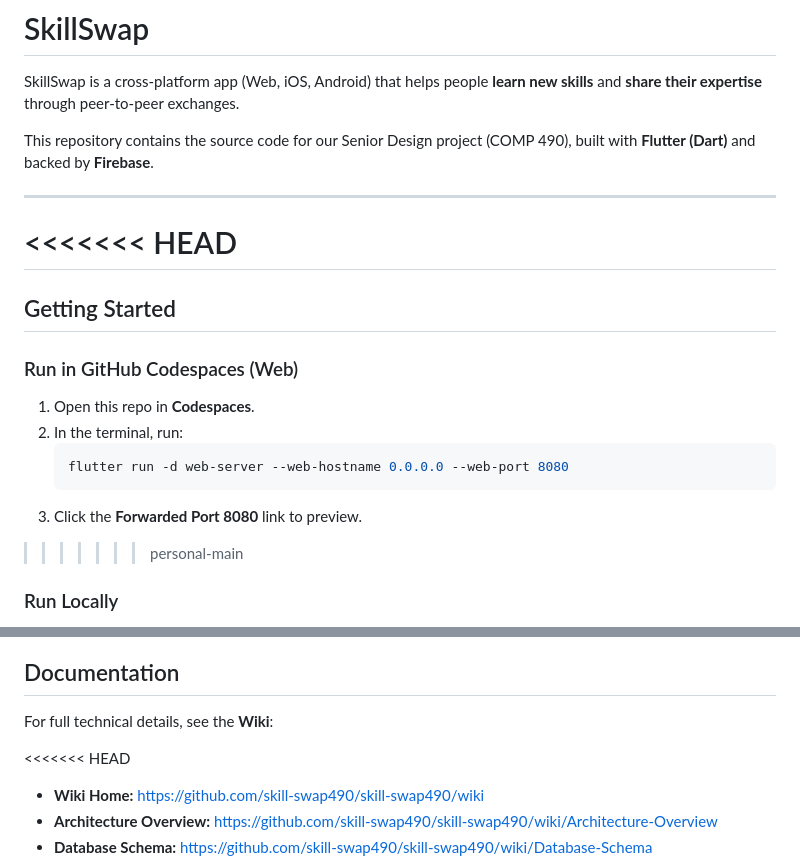
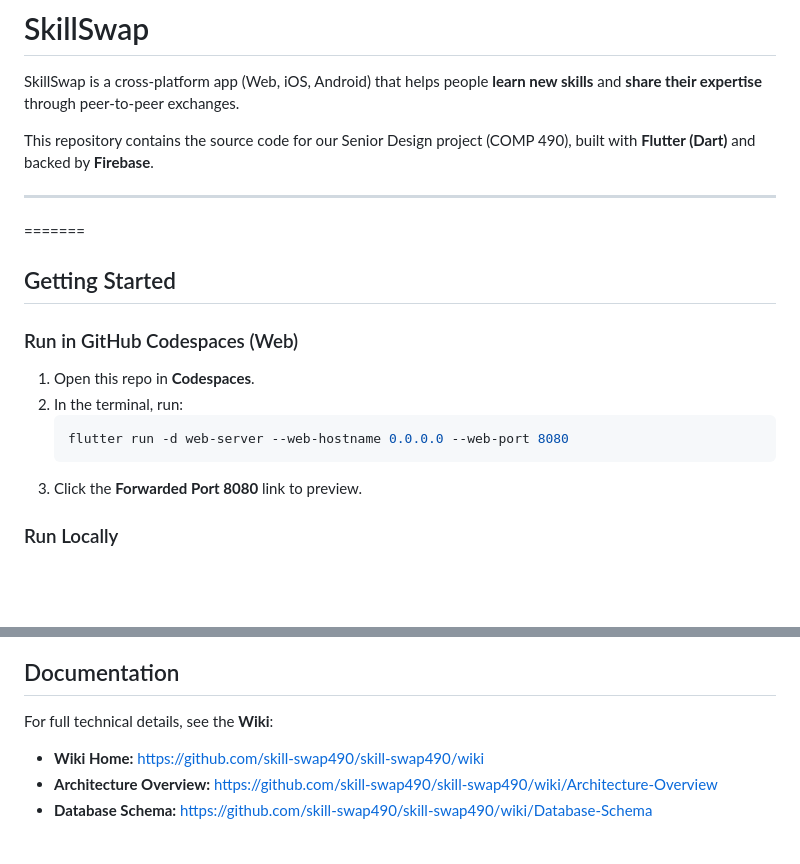
Before and after one commit to skill-swap490/skill-swap490, a Markdown page: README.md, 2 parts joined by grey strips. GitHub-like rendering; blank space fills up the shorter version.

Commit message:
Fix merge conflicts in README.md
Resolved merge conflicts and cleaned up README.

````diff
--- a/README.md
+++ b/README.md
@@ -5,7 +5,6 @@ SkillSwap is a cross-platform app (Web, iOS, Android) that helps people **learn
 This repository contains the source code for our Senior Design project (COMP 490), built with **Flutter (Dart)** and backed by **Firebase**.
 
 ---
-<<<<<<< HEAD
 =======
 
 ## Getting Started
@@ -18,7 +17,7 @@ This repository contains the source code for our Senior Design project (COMP 490
    ```
 3. Click the **Forwarded Port 8080** link to preview.
 
->>>>>>> personal-main
+
 ### Run Locally
 
 1. Install Flutter: [https://docs.flutter.dev/get-started/install](https://docs.flutter.dev/get-started/install)
@@ -59,7 +58,7 @@ skill-swap490/
 
 For full technical details, see the **Wiki**:
 
-<<<<<<< HEAD
+
 * **Wiki Home:** [https://github.com/skill-swap490/skill-swap490/wiki](https://github.com/skill-swap490/skill-swap490/wiki)
 * **Architecture Overview:** [https://github.com/skill-swap490/skill-swap490/wiki/Architecture-Overview](https://github.com/skill-swap490/skill-swap490/wiki/Architecture-Overview)
 * **Database Schema:** [https://github.com/skill-swap490/skill-swap490/wiki/Database-Schema](https://github.com/skill-swap490/skill-swap490/wiki/Database-Schema)
````
